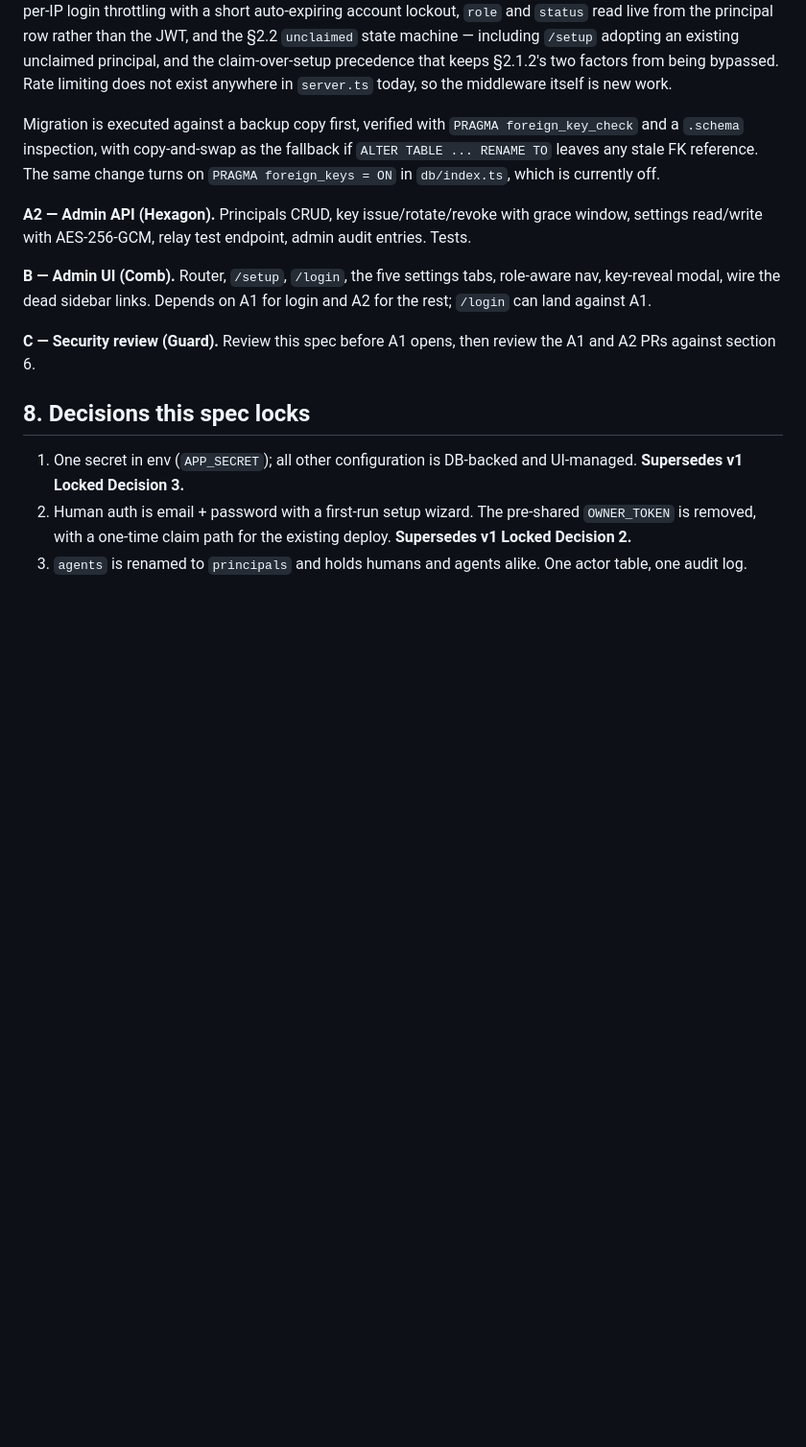
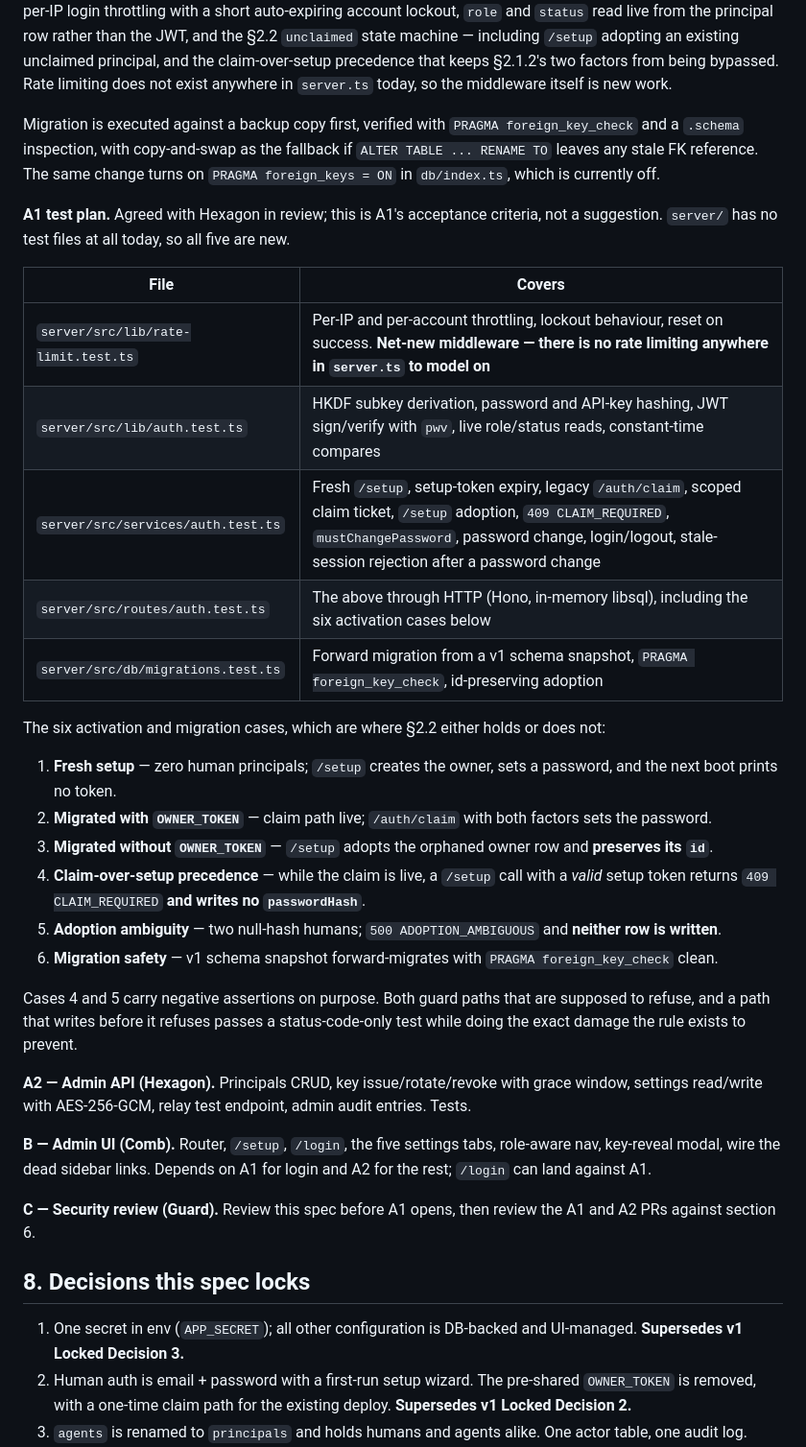
Before and after one commit to duper508/maxbot-project-tracker, a Markdown page: docs/ADMIN_IDENTITY_SPEC.md, the part around the change. Shown at 96% size. GitHub-like rendering; blank space fills up the shorter version.

Commit message:
docs: record A1's test plan as acceptance criteria
Hexagon's five-file plan and the six activation/migration cases were
agreed in review but lived only in chat. Section 7 now carries them, so
A1's acceptance criteria survive the thread.

Notes that cases 4 and 5 carry negative assertions deliberately: both
guard paths that must refuse, and a path that writes before refusing
passes a status-code-only assertion while doing the damage the rule
exists to prevent.

Co-Authored-By: Claude Opus 5 <noreply@anthropic.com>

```diff
--- a/docs/ADMIN_IDENTITY_SPEC.md
+++ b/docs/ADMIN_IDENTITY_SPEC.md
@@ -512,6 +512,37 @@ Migration is executed against a backup copy first, verified with
 fallback if `ALTER TABLE ... RENAME TO` leaves any stale FK reference. The same
 change turns on `PRAGMA foreign_keys = ON` in `db/index.ts`, which is currently off.
 
+**A1 test plan.** Agreed with Hexagon in review; this is A1's acceptance criteria,
+not a suggestion. `server/` has no test files at all today, so all five are new.
+
+| File | Covers |
+|------|--------|
+| `server/src/lib/rate-limit.test.ts` | Per-IP and per-account throttling, lockout behaviour, reset on success. **Net-new middleware — there is no rate limiting anywhere in `server.ts` to model on** |
+| `server/src/lib/auth.test.ts` | HKDF subkey derivation, password and API-key hashing, JWT sign/verify with `pwv`, live role/status reads, constant-time compares |
+| `server/src/services/auth.test.ts` | Fresh `/setup`, setup-token expiry, legacy `/auth/claim`, scoped claim ticket, `/setup` adoption, `409 CLAIM_REQUIRED`, `mustChangePassword`, password change, login/logout, stale-session rejection after a password change |
+| `server/src/routes/auth.test.ts` | The above through HTTP (Hono, in-memory libsql), including the six activation cases below |
+| `server/src/db/migrations.test.ts` | Forward migration from a v1 schema snapshot, `PRAGMA foreign_key_check`, id-preserving adoption |
+
+The six activation and migration cases, which are where §2.2 either holds or does
+not:
+
+1. **Fresh setup** — zero human principals; `/setup` creates the owner, sets a
+   password, and the next boot prints no token.
+2. **Migrated with `OWNER_TOKEN`** — claim path live; `/auth/claim` with both
+   factors sets the password.
+3. **Migrated without `OWNER_TOKEN`** — `/setup` adopts the orphaned owner row and
+   **preserves its `id`**.
+4. **Claim-over-setup precedence** — while the claim is live, a `/setup` call with a
+   *valid* setup token returns `409 CLAIM_REQUIRED` **and writes no `passwordHash`**.
+5. **Adoption ambiguity** — two null-hash humans; `500 ADOPTION_AMBIGUOUS` and
+   **neither row is written**.
+6. **Migration safety** — v1 schema snapshot forward-migrates with
+   `PRAGMA foreign_key_check` clean.
+
+Cases 4 and 5 carry negative assertions on purpose. Both guard paths that are
+supposed to refuse, and a path that writes before it refuses passes a
+status-code-only test while doing the exact damage the rule exists to prevent.
+
 **A2 — Admin API (Hexagon).** Principals CRUD, key issue/rotate/revoke with grace
 window, settings read/write with AES-256-GCM, relay test endpoint, admin audit
 entries. Tests.
```
